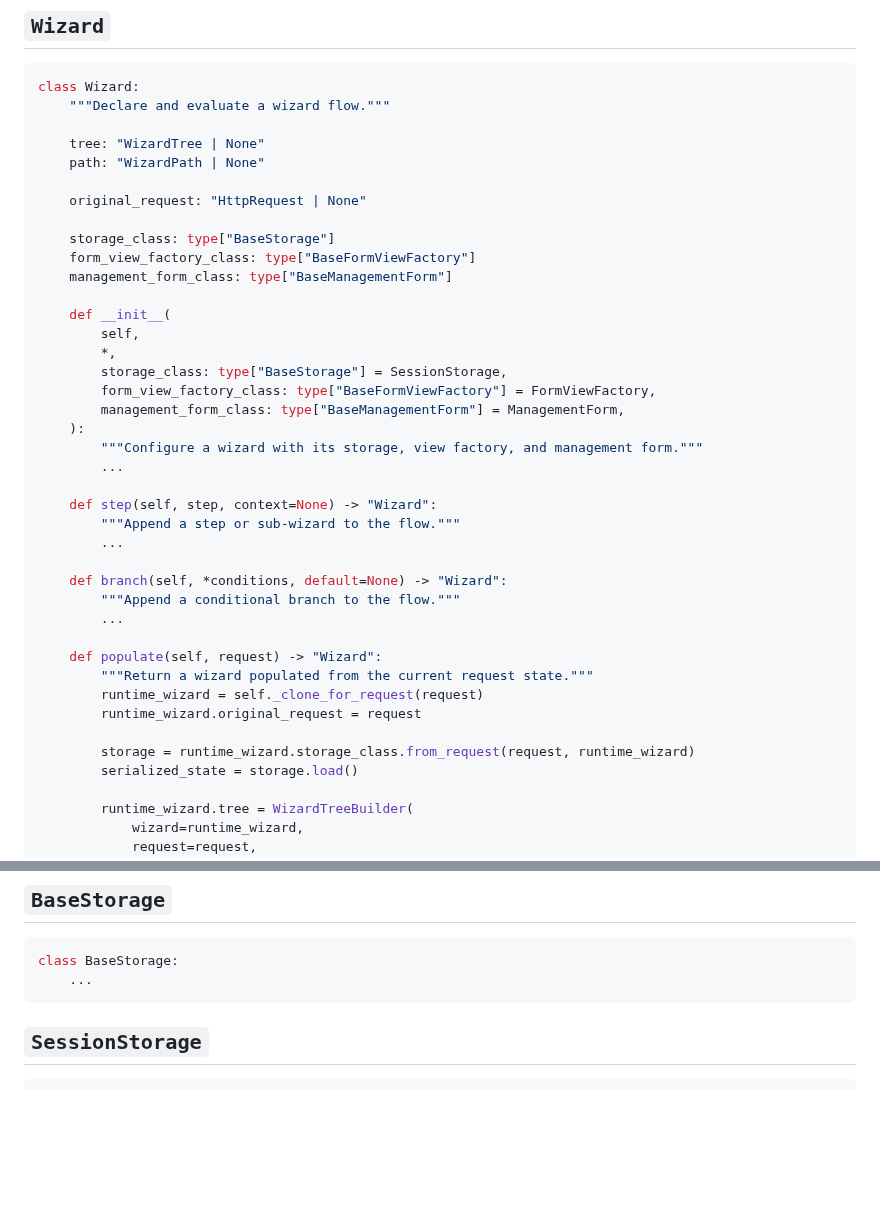
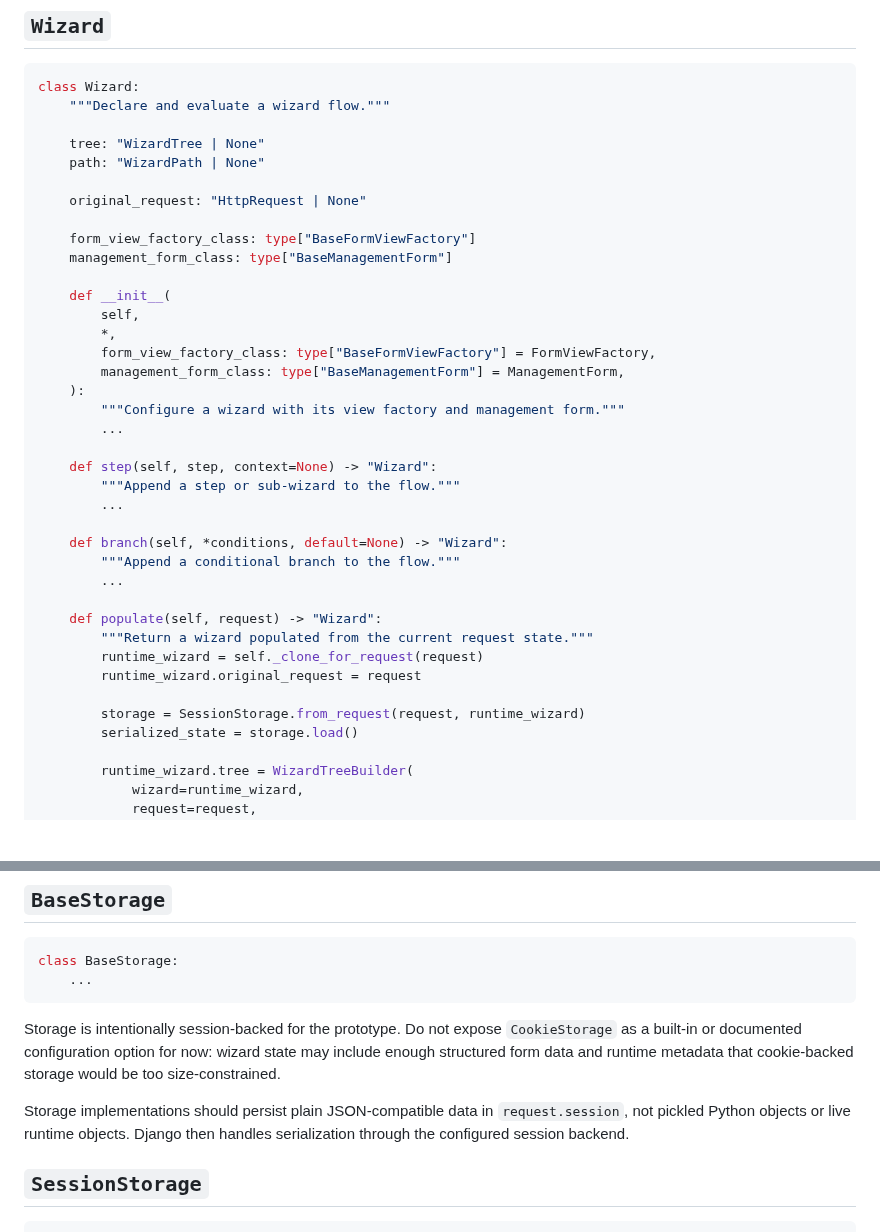
Before and after one commit to kevincarrogan/django-gandalf, a Markdown page: IMPLEMENTATION_IDEAS.md, 2 parts joined by grey strips. Drawn GitHub-style; blank space fills up the shorter version.

````diff
--- a/IMPLEMENTATION_IDEAS.md
+++ b/IMPLEMENTATION_IDEAS.md
@@ -11,18 +11,16 @@ class Wizard:
 
     original_request: "HttpRequest | None"
 
-    storage_class: type["BaseStorage"]
     form_view_factory_class: type["BaseFormViewFactory"]
     management_form_class: type["BaseManagementForm"]
 
     def __init__(
         self,
         *,
-        storage_class: type["BaseStorage"] = SessionStorage,
         form_view_factory_class: type["BaseFormViewFactory"] = FormViewFactory,
         management_form_class: type["BaseManagementForm"] = ManagementForm,
     ):
-        """Configure a wizard with its storage, view factory, and management form."""
+        """Configure a wizard with its view factory and management form."""
         ...
 
     def step(self, step, context=None) -> "Wizard":
@@ -38,7 +36,7 @@ class Wizard:
         runtime_wizard = self._clone_for_request(request)
         runtime_wizard.original_request = request
 
-        storage = runtime_wizard.storage_class.from_request(request, runtime_wizard)
+        storage = SessionStorage.from_request(request, runtime_wizard)
         serialized_state = storage.load()
 
         runtime_wizard.tree = WizardTreeBuilder(
@@ -343,6 +341,15 @@ class BaseStorage:
     ...
 ```
 
+Storage is intentionally session-backed for the prototype. Do not expose
+`CookieStorage` as a built-in or documented configuration option for now:
+wizard state may include enough structured form data and runtime metadata that
+cookie-backed storage would be too size-constrained.
+
+Storage implementations should persist plain JSON-compatible data in
+`request.session`, not pickled Python objects or live runtime objects. Django
+then handles serialization through the configured session backend.
+
 ## `SessionStorage`
 
 ```python
````
Also changed, not shown: README.md (+10 -31 lines).
